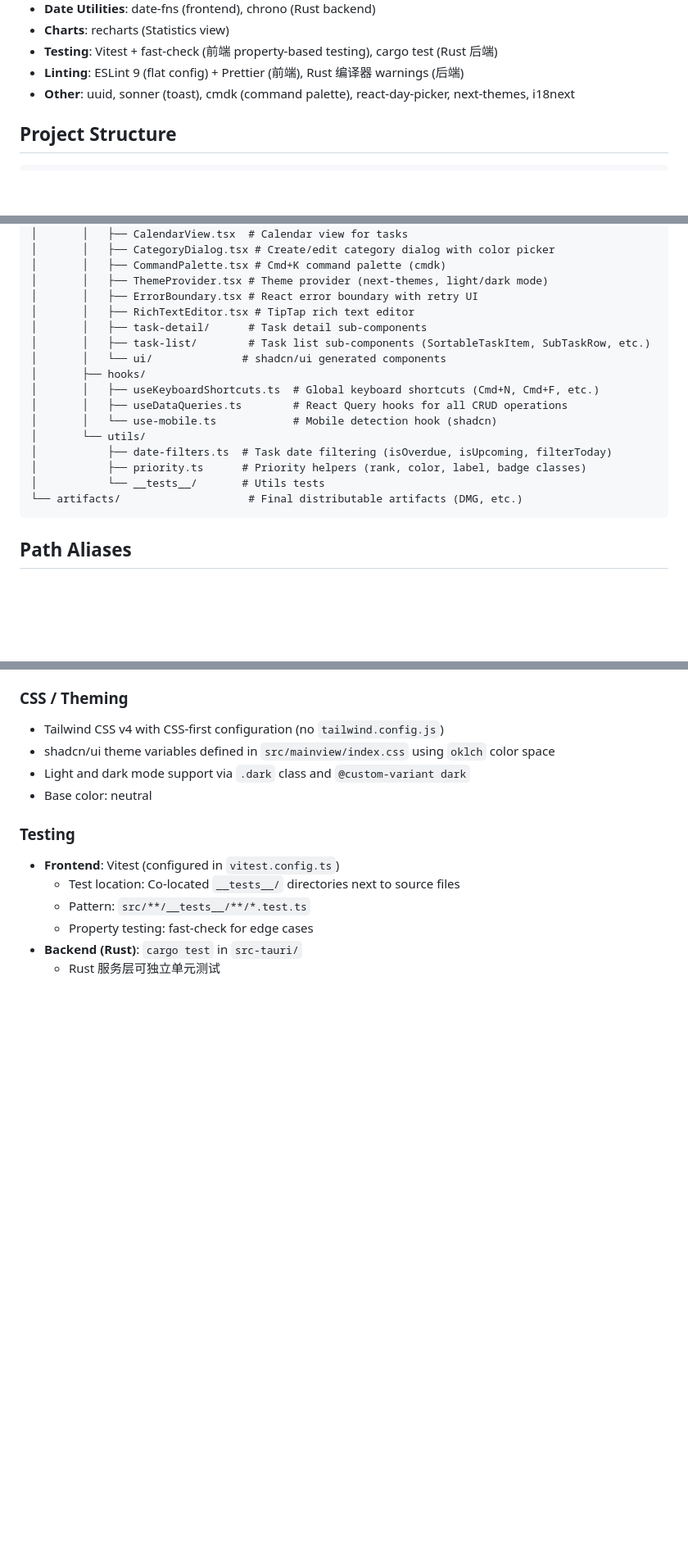
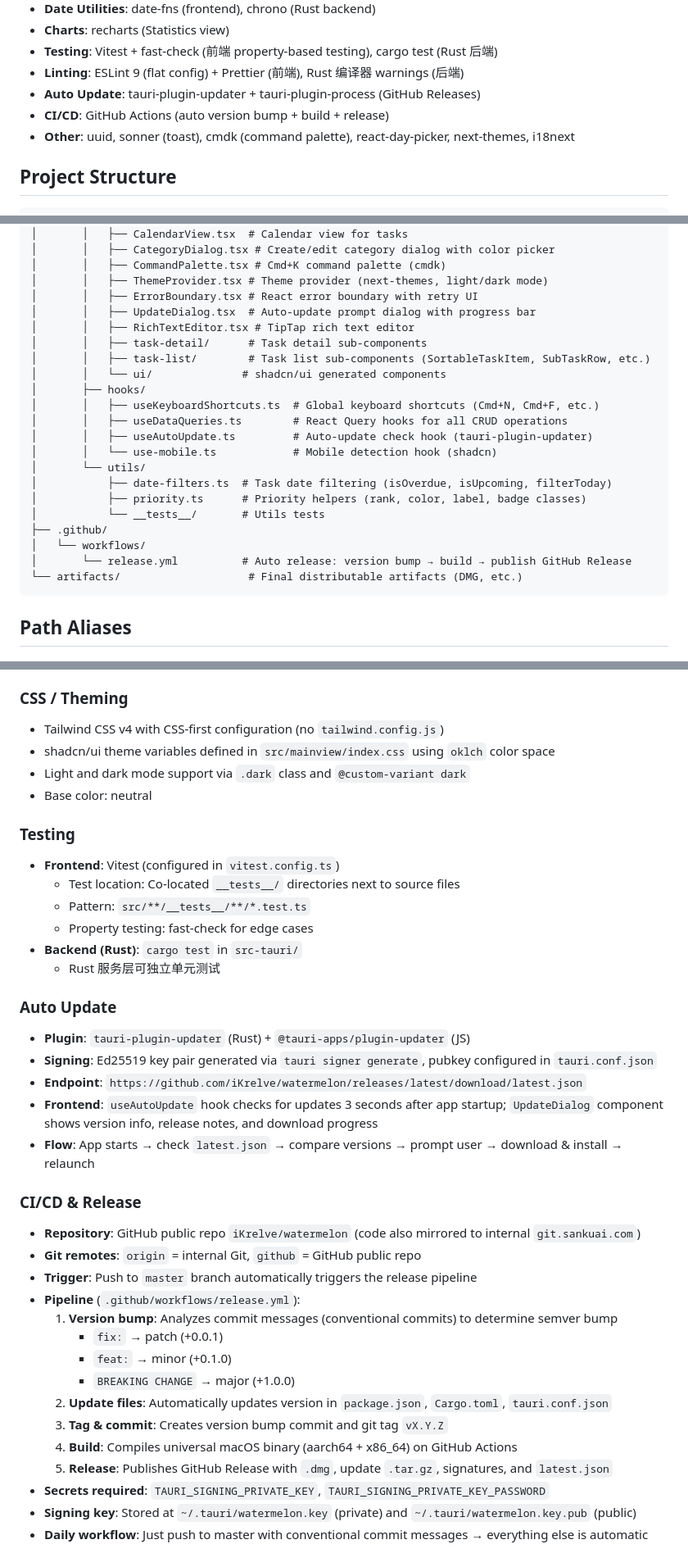
Before and after one commit to iKrelve/watermelon, a Markdown page: AGENTS.md, 3 parts joined by grey strips. Shown at 82% size. Rendered like a GitHub page; blank space fills up the shorter version.

Commit message:
feat: auto-update and CI/CD pipeline, update AGENTS.md

````diff
--- a/AGENTS.md
+++ b/AGENTS.md
@@ -23,6 +23,8 @@
 - **Charts**: recharts (Statistics view)
 - **Testing**: Vitest + fast-check (前端 property-based testing), cargo test (Rust 后端)
 - **Linting**: ESLint 9 (flat config) + Prettier (前端), Rust 编译器 warnings (后端)
+- **Auto Update**: tauri-plugin-updater + tauri-plugin-process (GitHub Releases)
+- **CI/CD**: GitHub Actions (auto version bump + build + release)
 - **Other**: uuid, sonner (toast), cmdk (command palette), react-day-picker, next-themes, i18next
 
 ## Project Structure
@@ -94,6 +96,7 @@ watermelon/
 │       │   ├── CommandPalette.tsx # Cmd+K command palette (cmdk)
 │       │   ├── ThemeProvider.tsx # Theme provider (next-themes, light/dark mode)
 │       │   ├── ErrorBoundary.tsx # React error boundary with retry UI
+│       │   ├── UpdateDialog.tsx  # Auto-update prompt dialog with progress bar
 │       │   ├── RichTextEditor.tsx # TipTap rich text editor
 │       │   ├── task-detail/      # Task detail sub-components
 │       │   ├── task-list/        # Task list sub-components (SortableTaskItem, SubTaskRow, etc.)
@@ -101,11 +104,15 @@ watermelon/
 │       ├── hooks/
 │       │   ├── useKeyboardShortcuts.ts  # Global keyboard shortcuts (Cmd+N, Cmd+F, etc.)
 │       │   ├── useDataQueries.ts        # React Query hooks for all CRUD operations
+│       │   ├── useAutoUpdate.ts         # Auto-update check hook (tauri-plugin-updater)
 │       │   └── use-mobile.ts            # Mobile detection hook (shadcn)
 │       └── utils/
 │           ├── date-filters.ts  # Task date filtering (isOverdue, isUpcoming, filterToday)
 │           ├── priority.ts      # Priority helpers (rank, color, label, badge classes)
 │           └── __tests__/       # Utils tests
+├── .github/
+│   └── workflows/
+│       └── release.yml          # Auto release: version bump → build → publish GitHub Release
 └── artifacts/                    # Final distributable artifacts (DMG, etc.)
 ```
 
@@ -234,3 +241,29 @@ Components are generated into `src/mainview/components/ui/` with `@/` import ali
   - Property testing: fast-check for edge cases
 - **Backend (Rust)**: `cargo test` in `src-tauri/`
   - Rust 服务层可独立单元测试
+
+### Auto Update
+
+- **Plugin**: `tauri-plugin-updater` (Rust) + `@tauri-apps/plugin-updater` (JS)
+- **Signing**: Ed25519 key pair generated via `tauri signer generate`, pubkey configured in `tauri.conf.json`
+- **Endpoint**: `https://github.com/iKrelve/watermelon/releases/latest/download/latest.json`
+- **Frontend**: `useAutoUpdate` hook checks for updates 3 seconds after app startup; `UpdateDialog` component shows version info, release notes, and download progress
+- **Flow**: App starts → check `latest.json` → compare versions → prompt user → download & install → relaunch
+
+### CI/CD & Release
+
+- **Repository**: GitHub public repo `iKrelve/watermelon` (code also mirrored to internal `git.sankuai.com`)
+- **Git remotes**: `origin` = internal Git, `github` = GitHub public repo
+- **Trigger**: Push to `master` branch automatically triggers the release pipeline
+- **Pipeline** (`.github/workflows/release.yml`):
+  1. **Version bump**: Analyzes commit messages (conventional commits) to determine semver bump
+     - `fix:` → patch (+0.0.1)
+     - `feat:` → minor (+0.1.0)
+     - `BREAKING CHANGE` → major (+1.0.0)
+  2. **Update files**: Automatically updates version in `package.json`, `Cargo.toml`, `tauri.conf.json`
+  3. **Tag & commit**: Creates version bump commit and git tag `vX.Y.Z`
+  4. **Build**: Compiles universal macOS binary (aarch64 + x86_64) on GitHub Actions
+  5. **Release**: Publishes GitHub Release with `.dmg`, update `.tar.gz`, signatures, and `latest.json`
+- **Secrets required**: `TAURI_SIGNING_PRIVATE_KEY`, `TAURI_SIGNING_PRIVATE_KEY_PASSWORD`
+- **Signing key**: Stored at `~/.tauri/watermelon.key` (private) and `~/.tauri/watermelon.key.pub` (public)
+- **Daily workflow**: Just push to master with conventional commit messages → everything else is automatic
````
Also changed, not shown: other parts of AGENTS.md (+1 -1 lines).
